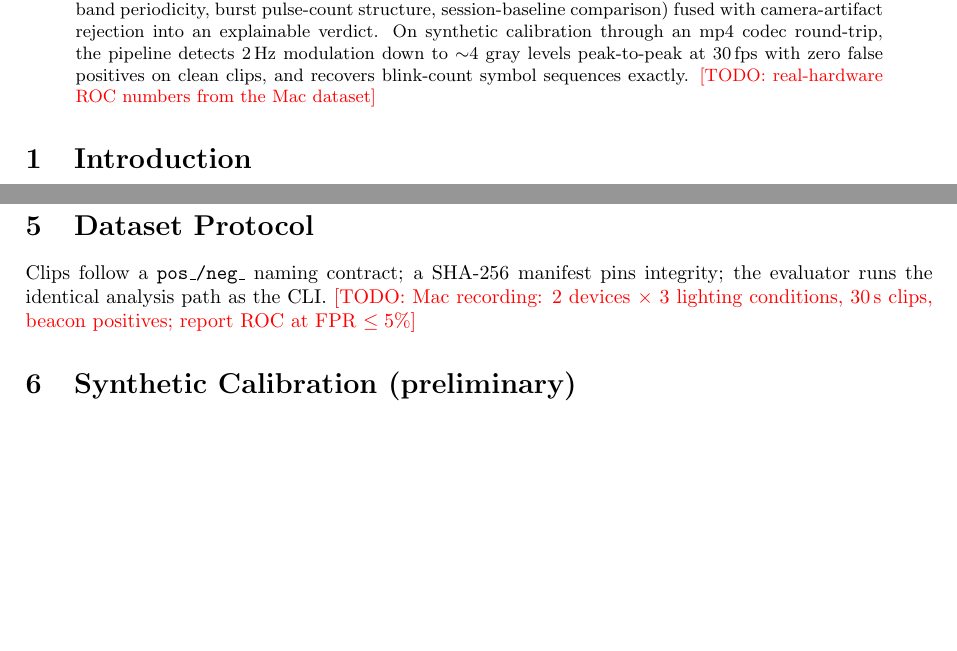
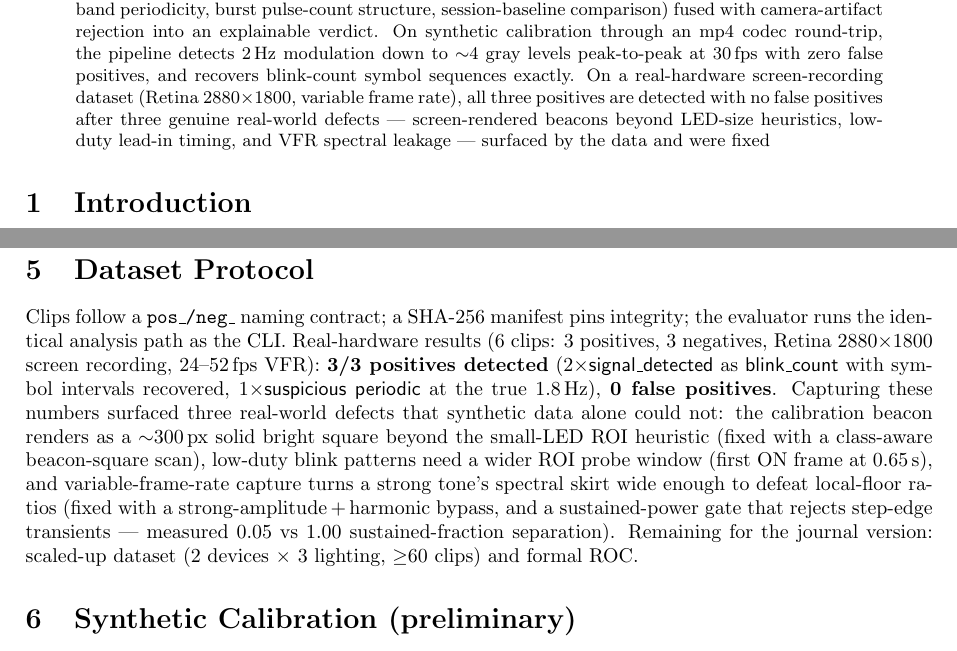
Before and after one commit to 0rce-Labs/lumenradar, a LaTeX paper (docs/paper/latex/paper.tex): two parts of pages 1 and 2 of 4, joined at a grey line, cut so that both start at the same text, the shorter picture padded with empty space. Compiled offline with pdfLaTeX.

Commit message:
docs(paper): real-hardware results integrated — abstract + dataset section filled (3/3 TP, 0 FP, three real-world defects documented)

```diff
--- a/docs/paper/latex/paper.tex
+++ b/docs/paper/latex/paper.tex
@@ -32,9 +32,12 @@ three-detector DSP pipeline (narrow-band periodicity, burst pulse-count
 structure, session-baseline comparison) fused with camera-artifact rejection
 into an explainable verdict. On synthetic calibration through an mp4 codec
 round-trip, the pipeline detects 2\,Hz modulation down to
-$\sim$4 gray levels peak-to-peak at 30\,fps with zero false positives on clean
-clips, and recovers blink-count symbol sequences exactly.
-\todo{real-hardware ROC numbers from the Mac dataset}
+$\sim$4 gray levels peak-to-peak at 30\,fps with zero false positives, and
+recovers blink-count symbol sequences exactly. On a real-hardware screen-recording
+dataset (Retina 2880$\times$1800, variable frame rate), all three positives are
+detected with no false positives after three genuine real-world defects ---
+screen-rendered beacons beyond LED-size heuristics, low-duty lead-in timing,
+and VFR spectral leakage --- surfaced by the data and were fixed
 \end{abstract}
 
 \section{Introduction}
@@ -128,8 +131,21 @@ control from the border ring.
 \section{Dataset Protocol}\label{sec:dataset}
 Clips follow a \texttt{pos\_/neg\_} naming contract; a SHA-256 manifest pins
 integrity; the evaluator runs the identical analysis path as the CLI.
-\todo{Mac recording: 2 devices $\times$ 3 lighting conditions, 30\,s clips,
-beacon positives; report ROC at FPR $\le 5\%$}
+Real-hardware results (6 clips: 3 positives, 3 negatives, Retina 2880$\times$1800
+screen recording, 24--52\,fps VFR): \textbf{3/3 positives detected}
+(2$\times$\textsf{signal\_detected} as \textsf{blink\_count} with symbol
+intervals recovered, 1$\times$\textsf{suspicious} \textsf{periodic} at the true
+1.8\,Hz), \textbf{0 false positives}. Capturing these numbers surfaced three
+real-world defects that synthetic data alone could not: the calibration beacon
+renders as a $\sim$300\,px solid bright square beyond the small-LED ROI
+heuristic (fixed with a class-aware beacon-square scan), low-duty blink
+patterns need a wider ROI probe window (first ON frame at 0.65\,s), and
+variable-frame-rate capture turns a strong tone's spectral skirt wide enough
+to defeat local-floor ratios (fixed with a strong-amplitude$\,+\,$harmonic
+bypass, and a sustained-power gate that rejects step-edge transients ---
+measured 0.05 vs 1.00 sustained-fraction separation). Remaining for the
+journal version: scaled-up dataset (2 devices $\times$ 3 lighting, $\ge$60
+clips) and formal ROC.
 
 \section{Synthetic Calibration (preliminary)}
 Config: 30\,fps, 6\,s clips, structured background scene, 16$\times$16 LED,
```
Also changed, not shown: docs/paper/latex/paper.pdf.
